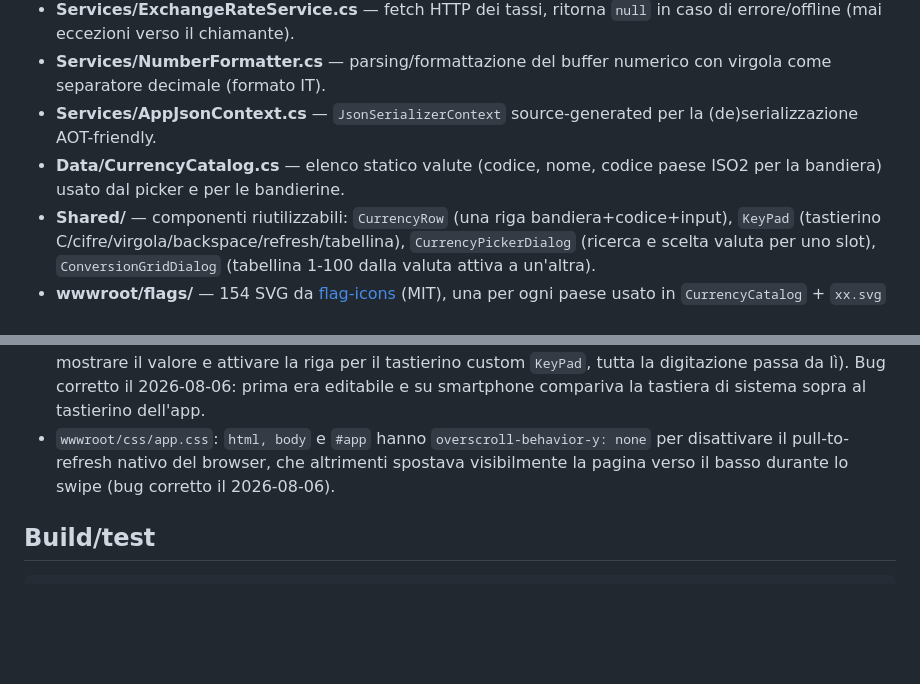
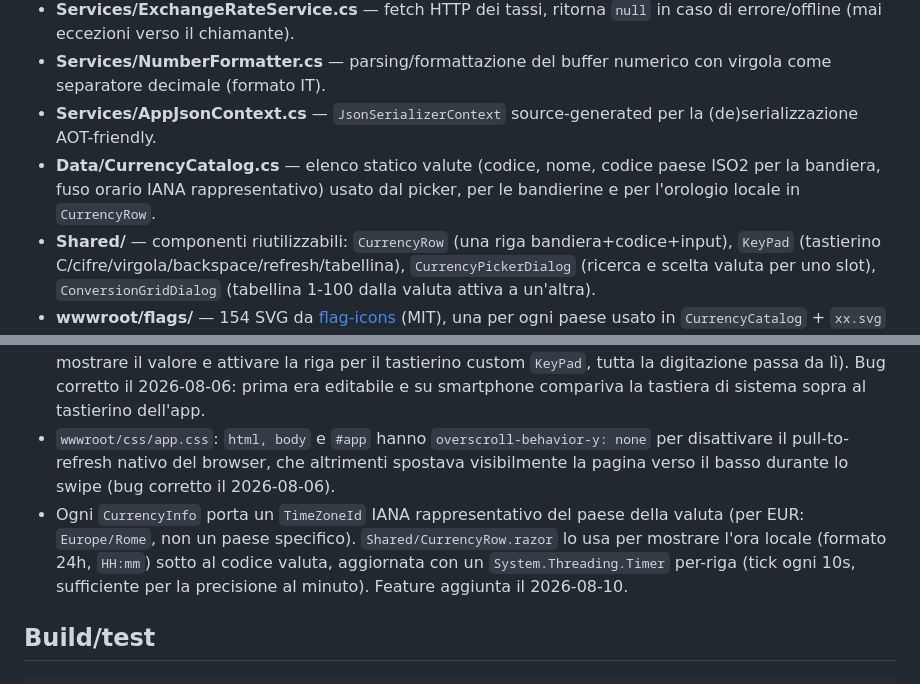
Before and after one commit to paolobia/Currency, a Markdown page: CLAUDE.md, 2 parts joined by grey strips. Drawn GitHub-style; blank space fills up the shorter version.

```diff
--- a/CLAUDE.md
+++ b/CLAUDE.md
@@ -22,7 +22,7 @@ Poi apri `http://localhost:5289` nel browser. Nessun backend/API key richiesta l
 - **Services/ExchangeRateService.cs** — fetch HTTP dei tassi, ritorna `null` in caso di errore/offline (mai eccezioni verso il chiamante).
 - **Services/NumberFormatter.cs** — parsing/formattazione del buffer numerico con virgola come separatore decimale (formato IT).
 - **Services/AppJsonContext.cs** — `JsonSerializerContext` source-generated per la (de)serializzazione AOT-friendly.
-- **Data/CurrencyCatalog.cs** — elenco statico valute (codice, nome, codice paese ISO2 per la bandiera) usato dal picker e per le bandierine.
+- **Data/CurrencyCatalog.cs** — elenco statico valute (codice, nome, codice paese ISO2 per la bandiera, fuso orario IANA rappresentativo) usato dal picker, per le bandierine e per l'orologio locale in `CurrencyRow`.
 - **Shared/** — componenti riutilizzabili: `CurrencyRow` (una riga bandiera+codice+input), `KeyPad` (tastierino C/cifre/virgola/backspace/refresh/tabellina), `CurrencyPickerDialog` (ricerca e scelta valuta per uno slot), `ConversionGridDialog` (tabellina 1-100 dalla valuta attiva a un'altra).
 - **wwwroot/flags/** — 154 SVG da [flag-icons](https://github.com/lipis/flag-icons) (MIT), una per ogni paese usato in `CurrencyCatalog` + `xx.svg` di fallback. Sostituiscono le emoji bandiera: molti Android non le renderizzano (font di sistema senza glifi flag), le SVG invece sono identiche ovunque.
 - **PWA**: `wwwroot/manifest.json`, `wwwroot/service-worker.js` (no-op, usato in dev) e `wwwroot/service-worker.published.js` (cache-first, sostituisce il primo nella build Release grazie a `<ServiceWorker>`/`<ServiceWorkerAssetsManifest>` in `Currency.csproj`). Solo `dotnet publish -c Release` genera `service-worker-assets.js` e attiva la cache offline — `dotnet run` in sviluppo usa il service worker no-op di proposito.
@@ -36,6 +36,7 @@ Poi apri `http://localhost:5289` nel browser. Nessun backend/API key richiesta l
 - Il repository GitHub (`paolobia/Currency`) è **pubblico** e pubblicato via GitHub Pages: https://paolobia.github.io/Currency/ (deploy automatico ad ogni push su `main` tramite `.github/workflows/deploy-pages.yml`). Dopo ogni deploy si mantengono visibili solo l'ultima run Actions e l'ultimo deployment (preferenza permanente dell'utente, vedi memoria di sessione `keep-only-latest-run`): si elimina la run precedente (`gh api -X DELETE repos/{owner}/{repo}/actions/runs/{id}`) e il deployment precedente (prima `POST .../deployments/{id}/statuses -f state=inactive`, poi `DELETE .../deployments/{id}`).
 - `Shared/CurrencyRow.razor`: l'`<input class="amount-input">` è `readonly` con `inputmode="none"` — di proposito, per impedire l'apertura della tastiera nativa su mobile quando si tocca la riga (l'input serve solo a mostrare il valore e attivare la riga per il tastierino custom `KeyPad`, tutta la digitazione passa da lì). Bug corretto il 2026-08-06: prima era editabile e su smartphone compariva la tastiera di sistema sopra al tastierino dell'app.
 - `wwwroot/css/app.css`: `html, body` e `#app` hanno `overscroll-behavior-y: none` per disattivare il pull-to-refresh nativo del browser, che altrimenti spostava visibilmente la pagina verso il basso durante lo swipe (bug corretto il 2026-08-06).
+- Ogni `CurrencyInfo` porta un `TimeZoneId` IANA rappresentativo del paese della valuta (per EUR: `Europe/Rome`, non un paese specifico). `Shared/CurrencyRow.razor` lo usa per mostrare l'ora locale (formato 24h, `HH:mm`) sotto al codice valuta, aggiornata con un `System.Threading.Timer` per-riga (tick ogni 10s, sufficiente per la precisione al minuto). Feature aggiunta il 2026-08-10.
 
 ## Build/test
 
```
Also changed, not shown: README.md (+1 -0 lines), wwwroot/screenshot.png, 4 other files.
